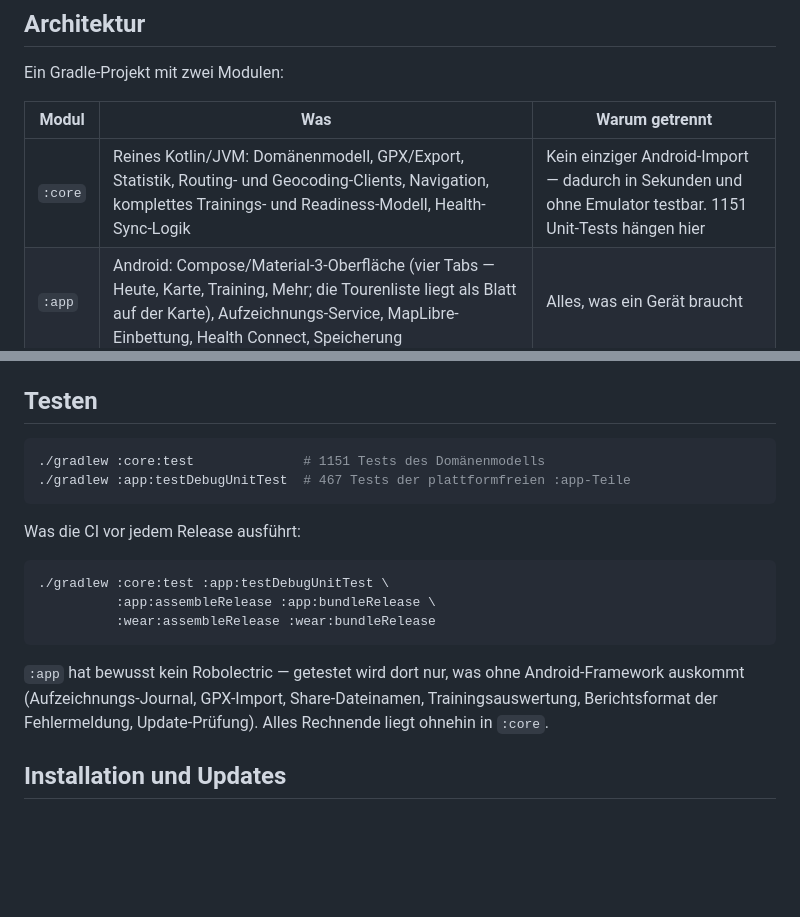
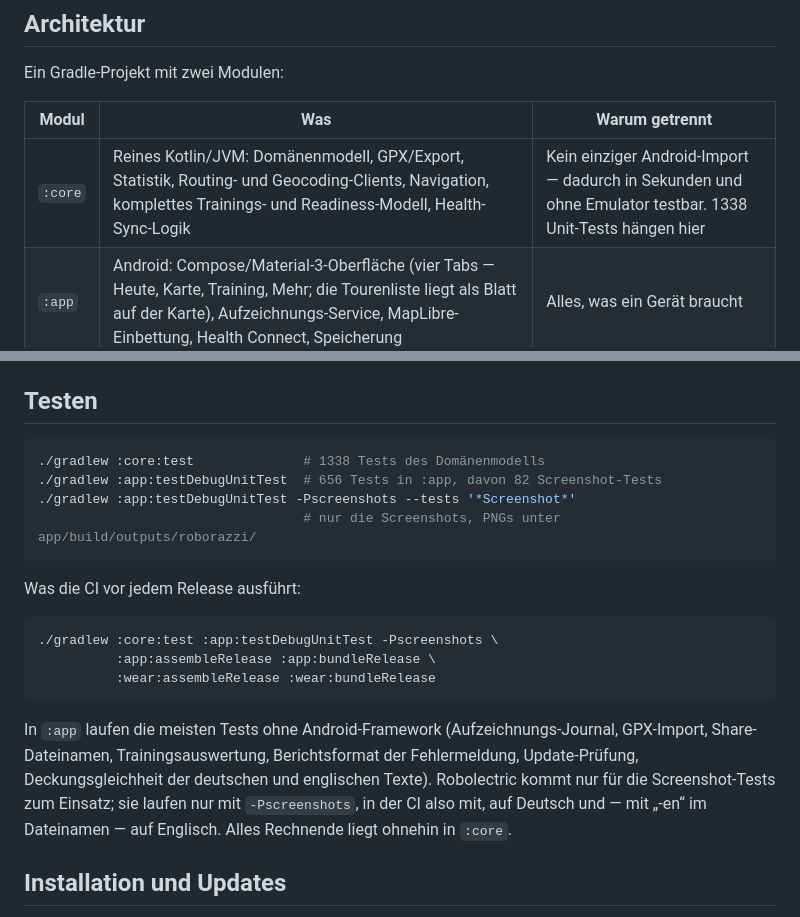
Before and after one commit to robinrehbein/trailscape, a Markdown page: README.md, 2 parts joined by grey strips. Rendered like a GitHub page; blank space fills up the shorter version.

````diff
--- a/README.md
+++ b/README.md
@@ -151,7 +151,7 @@ Ein Gradle-Projekt mit zwei Modulen:
 
 | Modul | Was | Warum getrennt |
 |---|---|---|
-| `:core` | Reines Kotlin/JVM: Domänenmodell, GPX/Export, Statistik, Routing- und Geocoding-Clients, Navigation, komplettes Trainings- und Readiness-Modell, Health-Sync-Logik | Kein einziger Android-Import — dadurch in Sekunden und ohne Emulator testbar. 1151 Unit-Tests hängen hier |
+| `:core` | Reines Kotlin/JVM: Domänenmodell, GPX/Export, Statistik, Routing- und Geocoding-Clients, Navigation, komplettes Trainings- und Readiness-Modell, Health-Sync-Logik | Kein einziger Android-Import — dadurch in Sekunden und ohne Emulator testbar. 1338 Unit-Tests hängen hier |
 | `:app` | Android: Compose/Material-3-Oberfläche (vier Tabs — Heute, Karte, Training, Mehr; die Tourenliste liegt als Blatt auf der Karte), Aufzeichnungs-Service, MapLibre-Einbettung, Health Connect, Speicherung | Alles, was ein Gerät braucht |
 
 Weitere Bausteine:
@@ -215,23 +215,26 @@ Pushes auf `main`.
 ## Testen
 
 ```bash
-./gradlew :core:test              # 1151 Tests des Domänenmodells
-./gradlew :app:testDebugUnitTest  # 467 Tests der plattformfreien :app-Teile
+./gradlew :core:test              # 1338 Tests des Domänenmodells
+./gradlew :app:testDebugUnitTest  # 656 Tests in :app, davon 82 Screenshot-Tests
+./gradlew :app:testDebugUnitTest -Pscreenshots --tests '*Screenshot*'
+                                  # nur die Screenshots, PNGs unter app/build/outputs/roborazzi/
 ```
 
 Was die CI vor jedem Release ausführt:
 
 ```bash
-./gradlew :core:test :app:testDebugUnitTest \
+./gradlew :core:test :app:testDebugUnitTest -Pscreenshots \
           :app:assembleRelease :app:bundleRelease \
           :wear:assembleRelease :wear:bundleRelease
 ```
 
-`:app` hat bewusst kein Robolectric — getestet wird dort nur, was ohne
-Android-Framework auskommt (Aufzeichnungs-Journal, GPX-Import,
-Share-Dateinamen, Trainingsauswertung, Berichtsformat der Fehlermeldung,
-Update-Prüfung).
-Alles Rechnende liegt ohnehin in `:core`.
+In `:app` laufen die meisten Tests ohne Android-Framework (Aufzeichnungs-Journal,
+GPX-Import, Share-Dateinamen, Trainingsauswertung, Berichtsformat der
+Fehlermeldung, Update-Prüfung, Deckungsgleichheit der deutschen und englischen
+Texte). Robolectric kommt nur für die Screenshot-Tests zum Einsatz; sie laufen
+nur mit `-Pscreenshots`, in der CI also mit, auf Deutsch und — mit „-en“ im
+Dateinamen — auf Englisch. Alles Rechnende liegt ohnehin in `:core`.
 
 ## Installation und Updates
 
````
Also changed, not shown: PRIVACY.md (+1 -0 lines), docs/TODO.md (+6 -19 lines).
